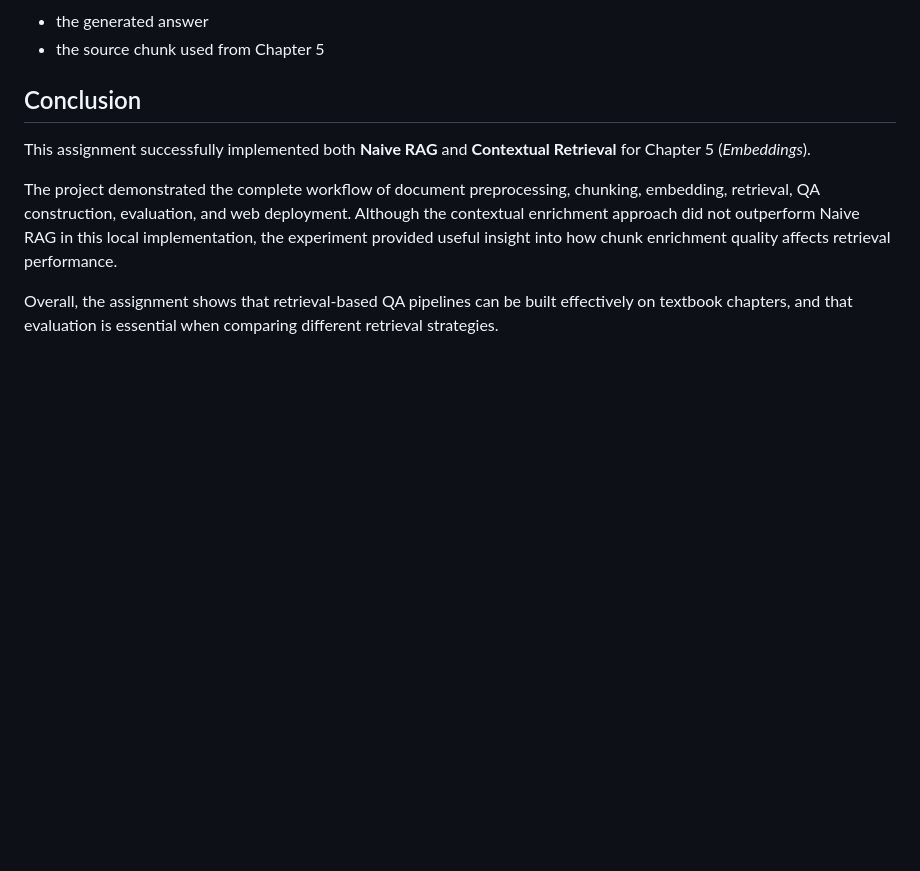
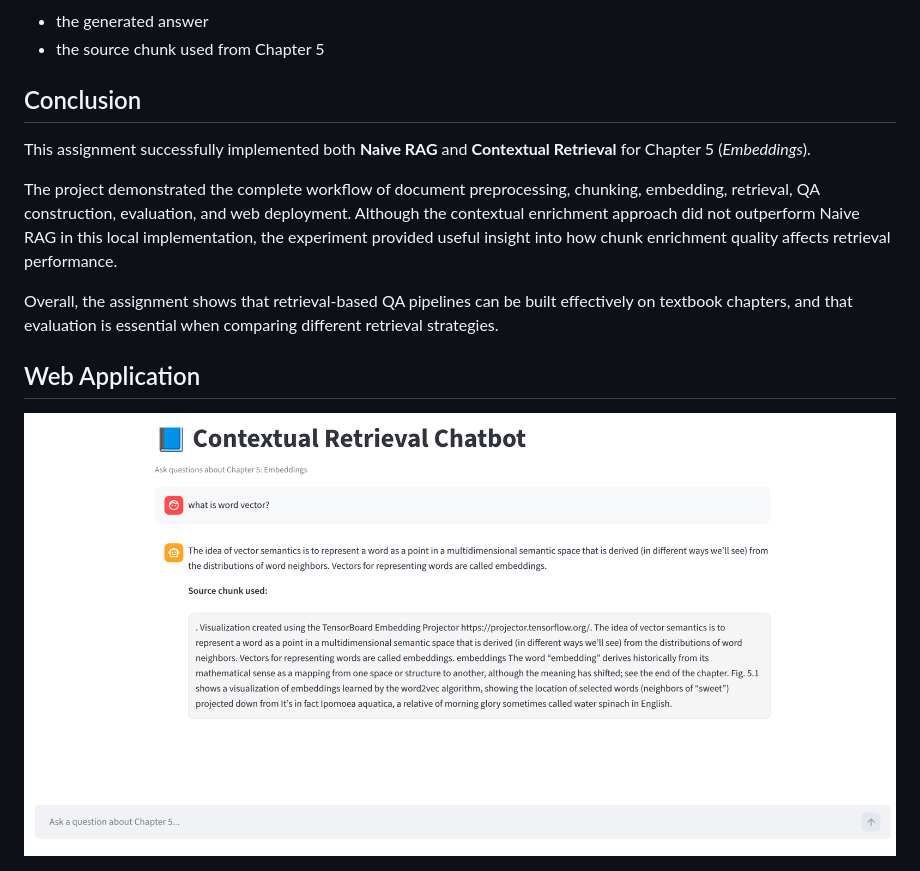
Before and after one commit to Vibolrottanaseng/NLP-Assignment-2026, a Markdown page: A6_Naive_RAG_vs_Contextual_Retrieval/README.md, the part around the change. Drawn GitHub-style; pictures changed too: A6_Naive_RAG_vs_Contextual_Retrieval/RAG-Screenshot.png (added); blank space fills up the shorter version.

Commit message:
add firgure to readme

```diff
--- a/A6_Naive_RAG_vs_Contextual_Retrieval/README.md
+++ b/A6_Naive_RAG_vs_Contextual_Retrieval/README.md
@@ -158,3 +158,7 @@ This assignment successfully implemented both **Naive RAG** and **Contextual Ret
 The project demonstrated the complete workflow of document preprocessing, chunking, embedding, retrieval, QA construction, evaluation, and web deployment. Although the contextual enrichment approach did not outperform Naive RAG in this local implementation, the experiment provided useful insight into how chunk enrichment quality affects retrieval performance.
 
 Overall, the assignment shows that retrieval-based QA pipelines can be built effectively on textbook chapters, and that evaluation is essential when comparing different retrieval strategies.
+
+## Web Application
+
+<img src="RAG-Screenshot.png"/>
```
